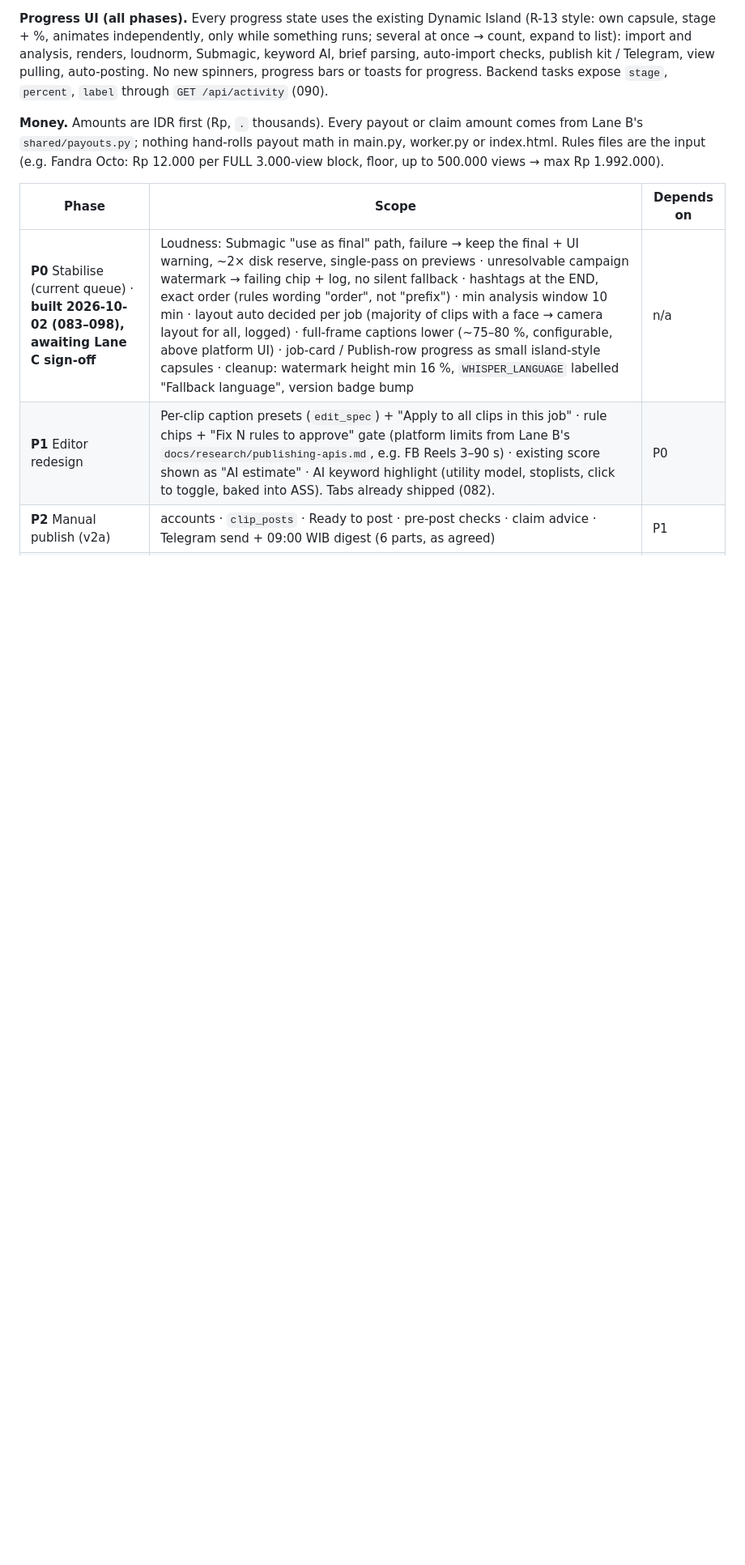
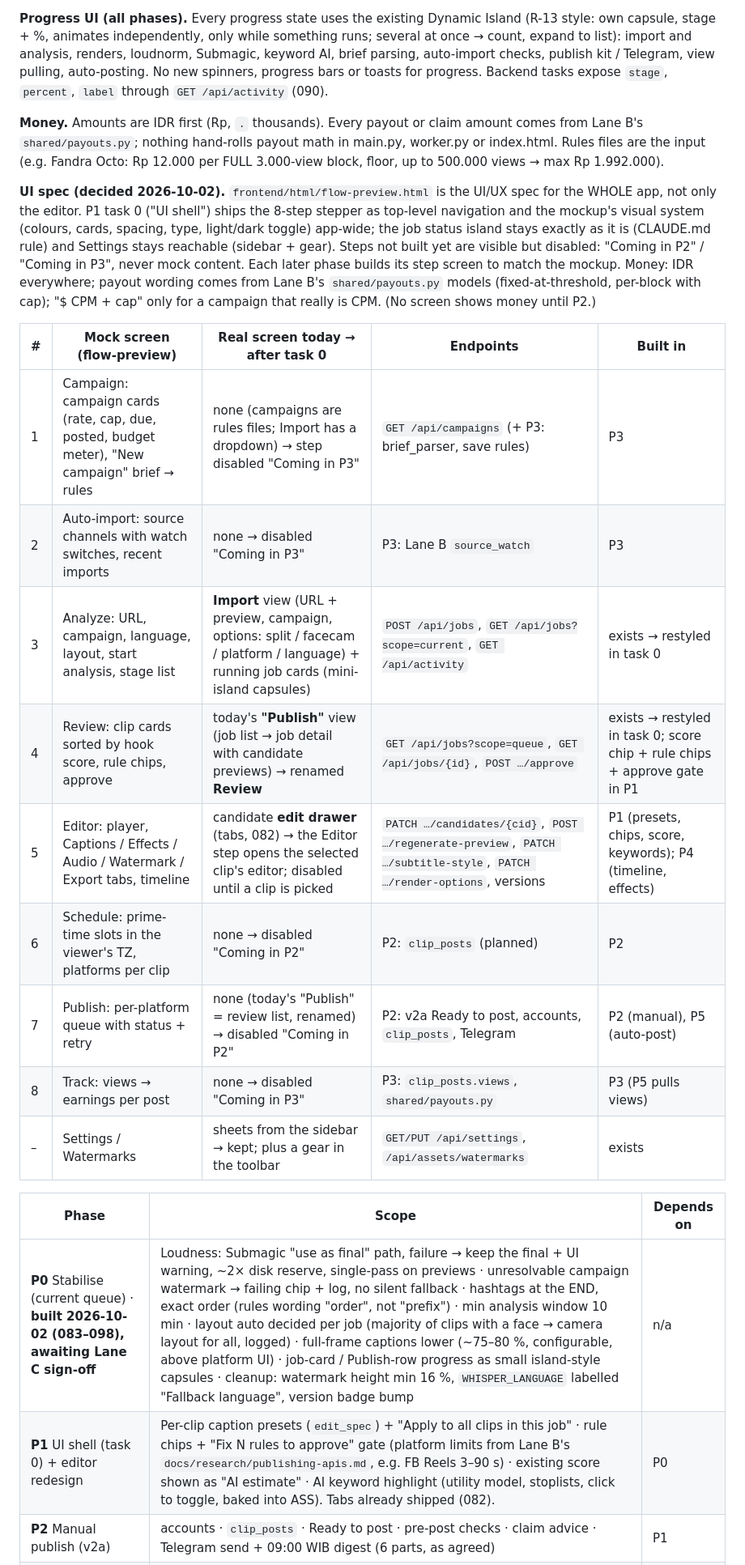
Before and after one commit to fajarputra5717-bot/clipflow, a Markdown page: docs/roadmap.md, the part around the change. Shown at 81% size. Rendered like a GitHub page; blank space fills up the shorter version.

Commit message:
docs(roadmap): flow-preview is the app-wide UI spec; mock screen → real screen/endpoint mapping; P1 task 0 UI shell
Co-Authored-By: Claude Opus 5.5 <noreply@anthropic.com>

```diff
--- a/docs/roadmap.md
+++ b/docs/roadmap.md
@@ -18,10 +18,30 @@ expose `stage`, `percent`, `label` through `GET /api/activity` (090).
 Rules files are the input (e.g. Fandra Octo: Rp 12.000 per FULL 3.000-view block, floor, up to 500.000
 views → max Rp 1.992.000).
 
+**UI spec (decided 2026-10-02).** `frontend/html/flow-preview.html` is the UI/UX spec for the WHOLE app, not
+only the editor. P1 task 0 ("UI shell") ships the 8-step stepper as top-level navigation and the mockup's visual
+system (colours, cards, spacing, type, light/dark toggle) app-wide; the job status island stays exactly as it is
+(CLAUDE.md rule) and Settings stays reachable (sidebar + gear). Steps not built yet are visible but disabled:
+"Coming in P2" / "Coming in P3", never mock content. Each later phase builds its step screen to match the mockup.
+Money: IDR everywhere; payout wording comes from Lane B's `shared/payouts.py` models (fixed-at-threshold,
+per-block with cap); "$ CPM + cap" only for a campaign that really is CPM. (No screen shows money until P2.)
+
+| # | Mock screen (flow-preview) | Real screen today → after task 0 | Endpoints | Built in |
+|---|---|---|---|---|
+| 1 | Campaign: campaign cards (rate, cap, due, posted, budget meter), "New campaign" brief → rules | none (campaigns are rules files; Import has a dropdown) → step disabled "Coming in P3" | `GET /api/campaigns` (+ P3: brief_parser, save rules) | P3 |
+| 2 | Auto-import: source channels with watch switches, recent imports | none → disabled "Coming in P3" | P3: Lane B `source_watch` | P3 |
+| 3 | Analyze: URL, campaign, language, layout, start analysis, stage list | **Import** view (URL + preview, campaign, options: split / facecam / platform / language) + running job cards (mini-island capsules) | `POST /api/jobs`, `GET /api/jobs?scope=current`, `GET /api/activity` | exists → restyled in task 0 |
+| 4 | Review: clip cards sorted by hook score, rule chips, approve | today's **"Publish"** view (job list → job detail with candidate previews) → renamed **Review** | `GET /api/jobs?scope=queue`, `GET /api/jobs/{id}`, `POST …/approve` | exists → restyled in task 0; score chip + rule chips + approve gate in P1 |
+| 5 | Editor: player, Captions / Effects / Audio / Watermark / Export tabs, timeline | candidate **edit drawer** (tabs, 082) → the Editor step opens the selected clip's editor; disabled until a clip is picked | `PATCH …/candidates/{cid}`, `POST …/regenerate-preview`, `PATCH …/subtitle-style`, `PATCH …/render-options`, versions | P1 (presets, chips, score, keywords); P4 (timeline, effects) |
+| 6 | Schedule: prime-time slots in the viewer's TZ, platforms per clip | none → disabled "Coming in P2" | P2: `clip_posts` (planned) | P2 |
+| 7 | Publish: per-platform queue with status + retry | none (today's "Publish" = review list, renamed) → disabled "Coming in P2" | P2: v2a Ready to post, accounts, `clip_posts`, Telegram | P2 (manual), P5 (auto-post) |
+| 8 | Track: views → earnings per post | none → disabled "Coming in P3" | P3: `clip_posts.views`, `shared/payouts.py` | P3 (P5 pulls views) |
+| – | Settings / Watermarks | sheets from the sidebar → kept; plus a gear in the toolbar | `GET/PUT /api/settings`, `/api/assets/watermarks` | exists |
+
 | Phase | Scope | Depends on |
 |---|---|---|
 | **P0** Stabilise (current queue) · **built 2026-10-02 (083–098), awaiting Lane C sign-off** | Loudness: Submagic "use as final" path, failure → keep the final + UI warning, ~2× disk reserve, single-pass on previews · unresolvable campaign watermark → failing chip + log, no silent fallback · hashtags at the END, exact order (rules wording "order", not "prefix") · min analysis window 10 min · layout auto decided per job (majority of clips with a face → camera layout for all, logged) · full-frame captions lower (~75–80 %, configurable, above platform UI) · job-card / Publish-row progress as small island-style capsules · cleanup: watermark height min 16 %, `WHISPER_LANGUAGE` labelled "Fallback language", version badge bump | n/a |
-| **P1** Editor redesign | Per-clip caption presets (`edit_spec`) + "Apply to all clips in this job" · rule chips + "Fix N rules to approve" gate (platform limits from Lane B's `docs/research/publishing-apis.md`, e.g. FB Reels 3–90 s) · existing score shown as "AI estimate" · AI keyword highlight (utility model, stoplists, click to toggle, baked into ASS). Tabs already shipped (082). | P0 |
+| **P1** UI shell (task 0) + editor redesign | Per-clip caption presets (`edit_spec`) + "Apply to all clips in this job" · rule chips + "Fix N rules to approve" gate (platform limits from Lane B's `docs/research/publishing-apis.md`, e.g. FB Reels 3–90 s) · existing score shown as "AI estimate" · AI keyword highlight (utility model, stoplists, click to toggle, baked into ASS). Tabs already shipped (082). | P0 |
 | **P2** Manual publish (v2a) | accounts · `clip_posts` · Ready to post · pre-post checks · claim advice · Telegram send + 09:00 WIB digest (6 parts, as agreed) | P1 |
 | **P3** Campaigns + intake + Track | Campaign screen: brief → rules via Lane B's `brief_parser`, Lane A confirms before saving · auto-import via Lane B's `source_watch` · Track dashboard (views, claims, Rp from `shared/payouts.py`) | P2 |
 | **P4** Timeline + effects | Trim timeline + click-to-seek, silence/filler removal (opt-in, Audio tab), zoom punch-ins, hook title, progress bar, transitions + CC0 SFX, using Lane B's `shared/retention.py` | P3 |
```
